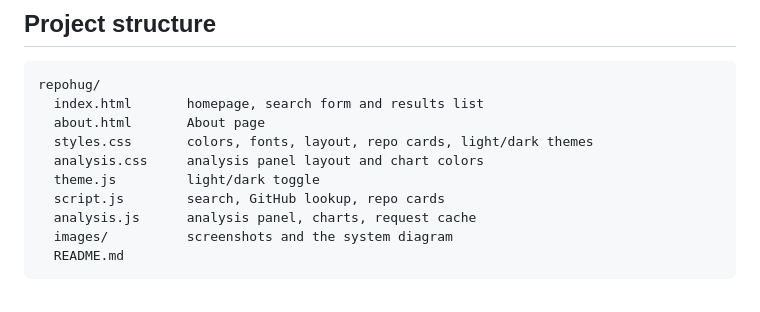
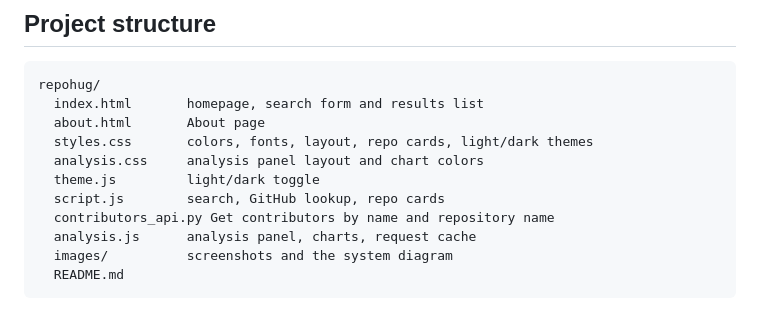
Before and after one commit to Tebogo1824/GitPal, a Markdown page: README.md, the part around the change. Rendered like a GitHub page.

Commit message:
Add contributors_api.py to README file

```diff
--- a/README.md
+++ b/README.md
@@ -278,6 +278,7 @@ repohug/
   analysis.css     analysis panel layout and chart colors
   theme.js         light/dark toggle
   script.js        search, GitHub lookup, repo cards
+  contributors_api.py Get contributors by name and repository name
   analysis.js      analysis panel, charts, request cache
   images/          screenshots and the system diagram
   README.md
```
